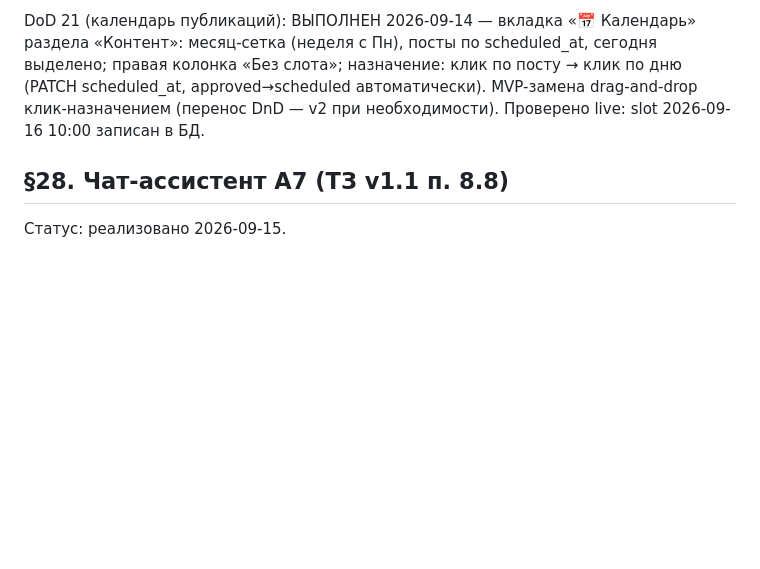
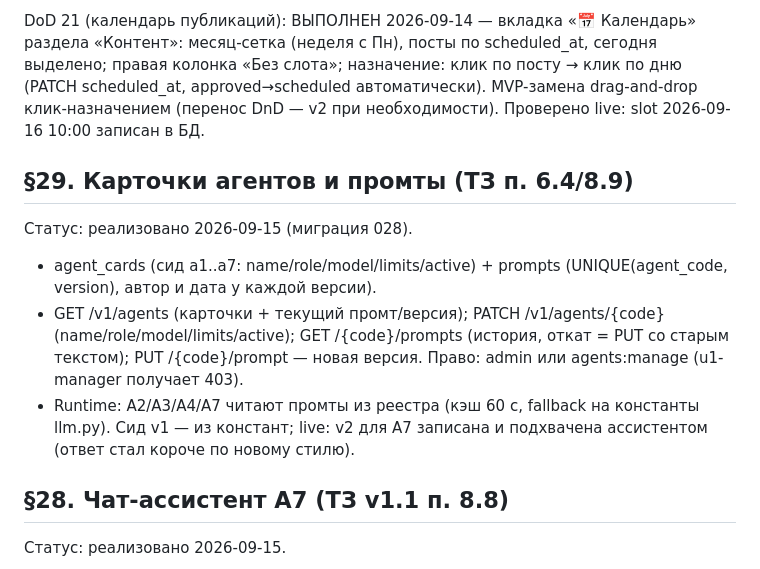
Before and after one commit to volhover-crypto/agropilot-web, a Markdown page: CONTRACTS.md, the part around the change. Rendered like a GitHub page; blank space fills up the shorter version.

Commit message:
docs: DoD §29 — реестр агентов и промты, версионирование live

```diff
--- a/CONTRACTS.md
+++ b/CONTRACTS.md
@@ -1569,6 +1569,20 @@ DoD 21 (календарь публикаций): ВЫПОЛНЕН 2026-09-14
 MVP-замена drag-and-drop клик-назначением (перенос DnD — v2 при
 необходимости). Проверено live: slot 2026-09-16 10:00 записан в БД.
 
+## §29. Карточки агентов и промты (ТЗ п. 6.4/8.9)
+
+Статус: реализовано 2026-09-15 (миграция 028).
+
+- agent_cards (сид a1..a7: name/role/model/limits/active) + prompts
+  (UNIQUE(agent_code, version), автор и дата у каждой версии).
+- GET /v1/agents (карточки + текущий промт/версия); PATCH /v1/agents/{code}
+  (name/role/model/limits/active); GET /{code}/prompts (история, откат =
+  PUT со старым текстом); PUT /{code}/prompt — новая версия.
+  Право: admin или agents:manage (u1-manager получает 403).
+- Runtime: A2/A3/A4/A7 читают промты из реестра (кэш 60 с, fallback на
+  константы llm.py). Сид v1 — из констант; live: v2 для A7 записана и
+  подхвачена ассистентом (ответ стал короче по новому стилю).
+
 ## §28. Чат-ассистент A7 (ТЗ v1.1 п. 8.8)
 
 Статус: реализовано 2026-09-15.
```
Also changed, not shown: HANDOVER.md (+5 -0 lines).
